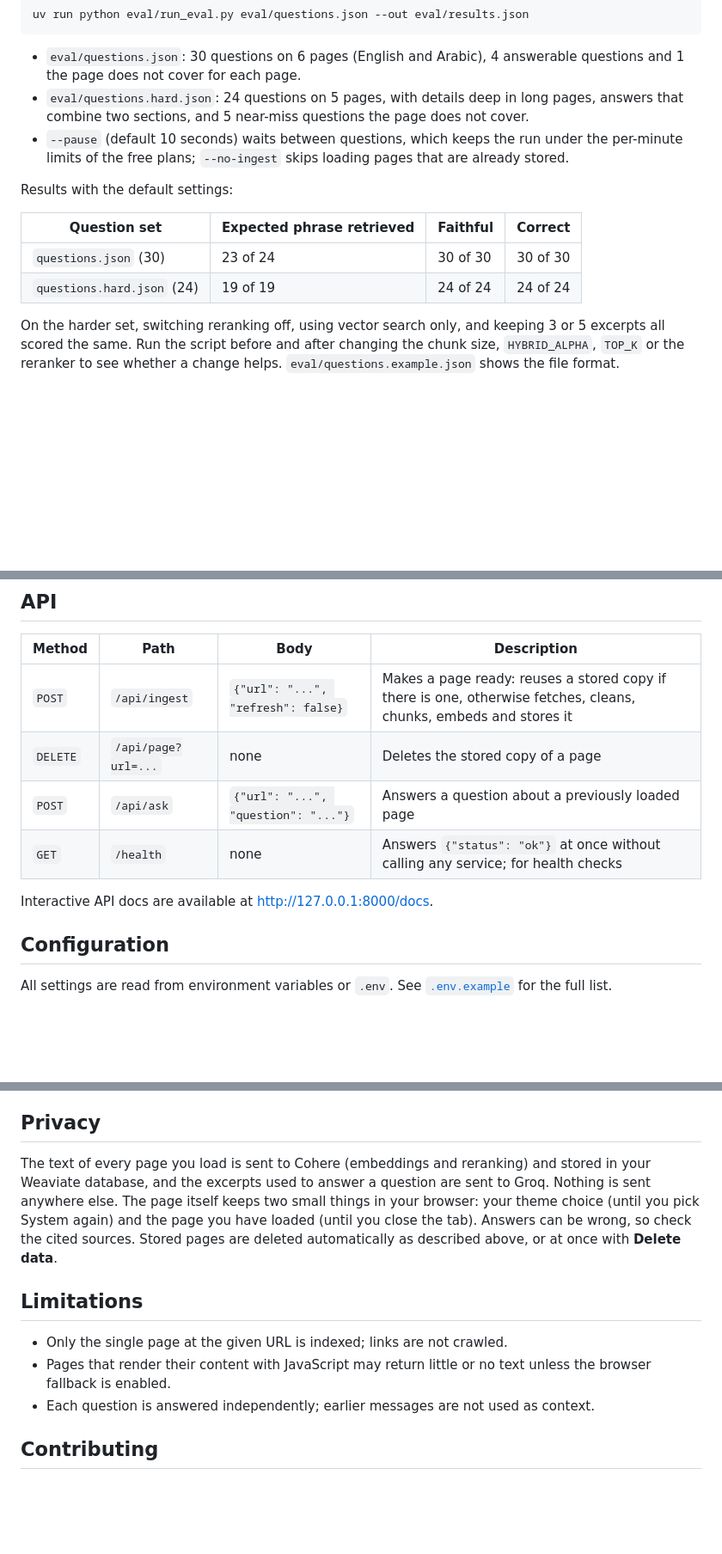
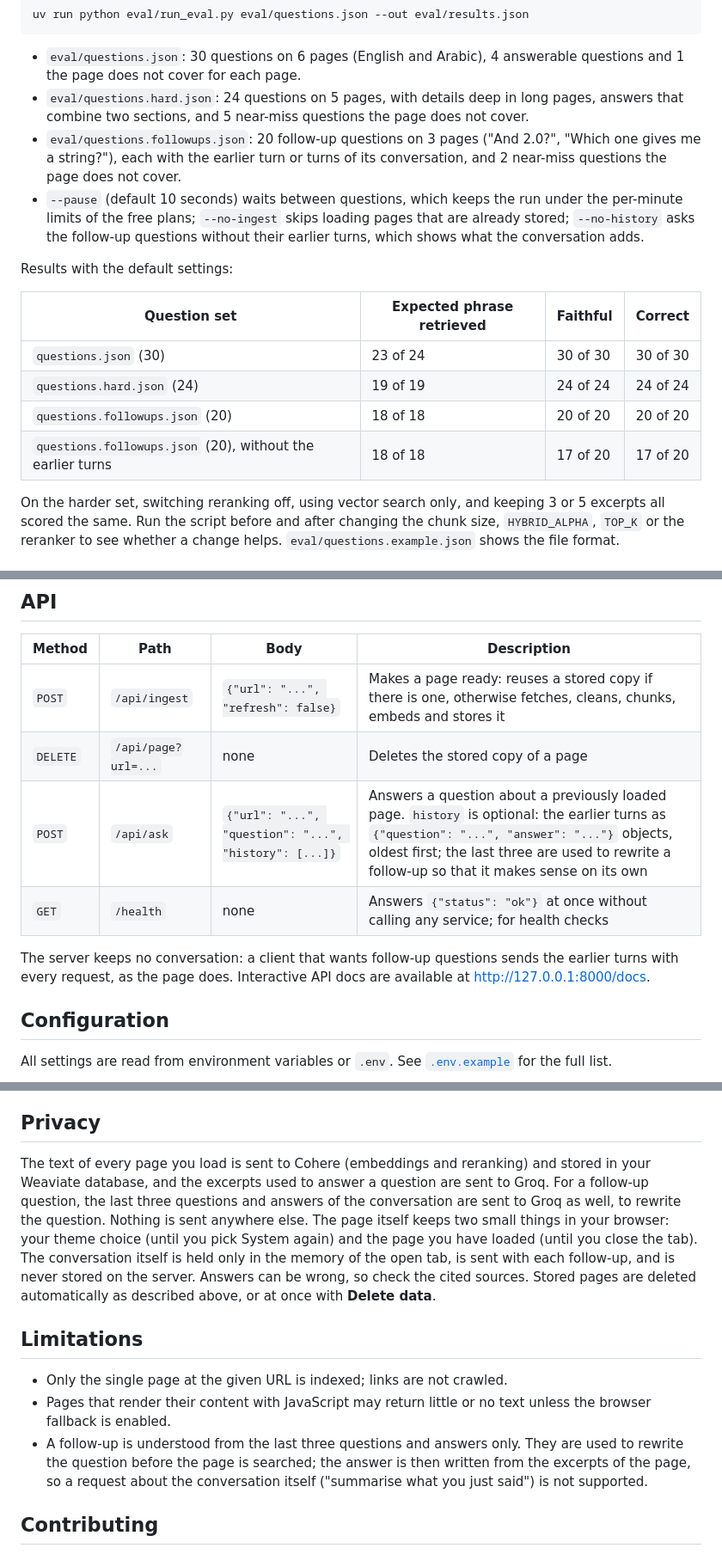
Before and after one commit to ayayousef2000/chat-with-any-website, a Markdown page: README.md, 3 parts joined by grey strips. Shown at 86% size. Drawn GitHub-style; blank space fills up the shorter version.

Commit message:
docs: describe follow-up questions in the features, API, privacy and limitations

```diff
--- a/README.md
+++ b/README.md
@@ -121,7 +122,8 @@ uv run python eval/run_eval.py eval/questions.json --out eval/results.json
 
 - `eval/questions.json`: 30 questions on 6 pages (English and Arabic), 4 answerable questions and 1 the page does not cover for each page.
 - `eval/questions.hard.json`: 24 questions on 5 pages, with details deep in long pages, answers that combine two sections, and 5 near-miss questions the page does not cover.
-- `--pause` (default 10 seconds) waits between questions, which keeps the run under the per-minute limits of the free plans; `--no-ingest` skips loading pages that are already stored.
+- `eval/questions.followups.json`: 20 follow-up questions on 3 pages ("And 2.0?", "Which one gives me a string?"), each with the earlier turn or turns of its conversation, and 2 near-miss questions the page does not cover.
+- `--pause` (default 10 seconds) waits between questions, which keeps the run under the per-minute limits of the free plans; `--no-ingest` skips loading pages that are already stored; `--no-history` asks the follow-up questions without their earlier turns, which shows what the conversation adds.
 
 Results with the default settings:
 
@@ -129,6 +131,8 @@ Results with the default settings:
 |---|---|---|---|
 | `questions.json` (30) | 23 of 24 | 30 of 30 | 30 of 30 |
 | `questions.hard.json` (24) | 19 of 19 | 24 of 24 | 24 of 24 |
+| `questions.followups.json` (20) | 18 of 18 | 20 of 20 | 20 of 20 |
+| `questions.followups.json` (20), without the earlier turns | 18 of 18 | 17 of 20 | 17 of 20 |
 
 On the harder set, switching reranking off, using vector search only, and keeping 3 or 5 excerpts all scored the same. Run the script before and after changing the chunk size, `HYBRID_ALPHA`, `TOP_K` or the reranker to see whether a change helps. `eval/questions.example.json` shows the file format.
 
@@ -149,10 +153,10 @@ The browser loads the page and the resources it requests, so only enable this wh
 |---|---|---|---|
 | `POST` | `/api/ingest` | `{"url": "...", "refresh": false}` | Makes a page ready: reuses a stored copy if there is one, otherwise fetches, cleans, chunks, embeds and stores it |
 | `DELETE` | `/api/page?url=...` | none | Deletes the stored copy of a page |
-| `POST` | `/api/ask` | `{"url": "...", "question": "..."}` | Answers a question about a previously loaded page |
+| `POST` | `/api/ask` | `{"url": "...", "question": "...", "history": [...]}` | Answers a question about a previously loaded page. `history` is optional: the earlier turns as `{"question": "...", "answer": "..."}` objects, oldest first; the last three are used to rewrite a follow-up so that it makes sense on its own |
 | `GET` | `/health` | none | Answers `{"status": "ok"}` at once without calling any service; for health checks |
 
-Interactive API docs are available at http://127.0.0.1:8000/docs.
+The server keeps no conversation: a client that wants follow-up questions sends the earlier turns with every request, as the page does. Interactive API docs are available at http://127.0.0.1:8000/docs.
 
 ## Configuration
 
@@ -240,13 +244,13 @@ The times of use are kept in a small SQLite file (`STATE_DB_PATH`, git-ignored)
 
 ## Privacy
 
-The text of every page you load is sent to Cohere (embeddings and reranking) and stored in your Weaviate database, and the excerpts used to answer a question are sent to Groq. Nothing is sent anywhere else. The page itself keeps two small things in your browser: your theme choice (until you pick System again) and the page you have loaded (until you close the tab). Answers can be wrong, so check the cited sources. Stored pages are deleted automatically as described above, or at once with **Delete data**.
+The text of every page you load is sent to Cohere (embeddings and reranking) and stored in your Weaviate database, and the excerpts used to answer a question are sent to Groq. For a follow-up question, the last three questions and answers of the conversation are sent to Groq as well, to rewrite the question. Nothing is sent anywhere else. The page itself keeps two small things in your browser: your theme choice (until you pick System again) and the page you have loaded (until you close the tab). The conversation itself is held only in the memory of the open tab, is sent with each follow-up, and is never stored on the server. Answers can be wrong, so check the cited sources. Stored pages are deleted automatically as described above, or at once with **Delete data**.
 
 ## Limitations
 
 - Only the single page at the given URL is indexed; links are not crawled.
 - Pages that render their content with JavaScript may return little or no text unless the browser fallback is enabled.
-- Each question is answered independently; earlier messages are not used as context.
+- A follow-up is understood from the last three questions and answers only. They are used to rewrite the question before the page is searched; the answer is then written from the excerpts of the page, so a request about the conversation itself ("summarise what you just said") is not supported.
 
 ## Contributing
 
```
Also changed, not shown: other parts of README.md (+1 -0 lines).
